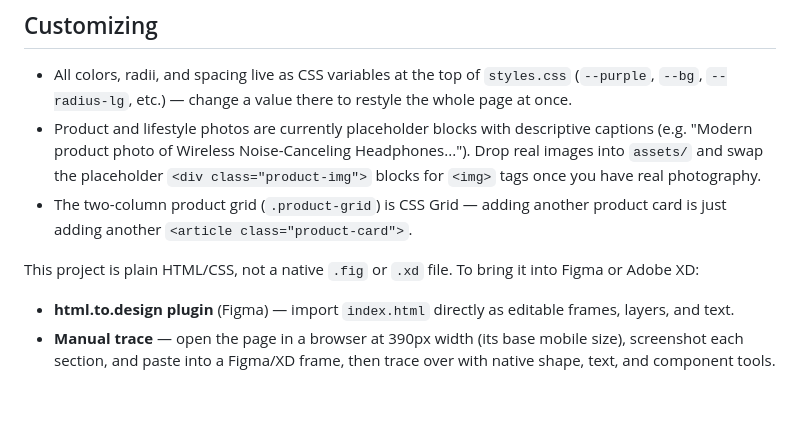
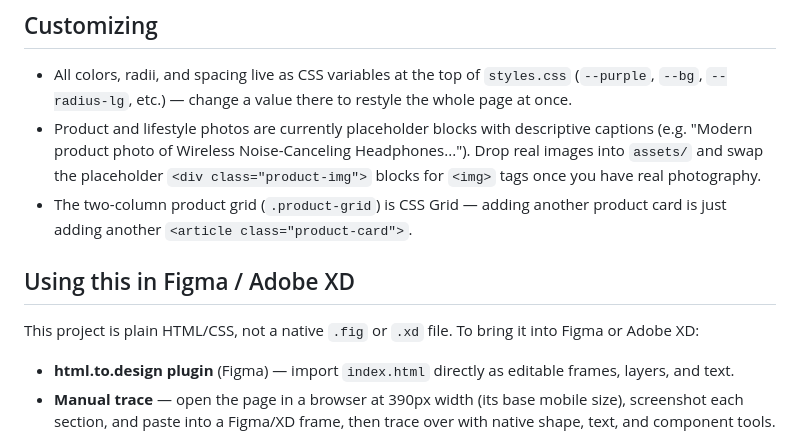
Before and after one commit to darun-2006/High-Fidelity-UI-Design-, a Markdown page: README.md, the part around the change. Drawn GitHub-style; blank space fills up the shorter version.

```diff
--- a/README.md
+++ b/README.md
@@ -69,8 +69,9 @@ then visit `http://localhost:8000`.
 - The two-column product grid (`.product-grid`) is CSS Grid — adding another product card is
   just adding another `<article class="product-card">`.
 
-This project is plain HTML/CSS, not a native `.fig` or `.xd` file. To bring it into Figma or Adobe XD:
+## Using this in Figma / Adobe XD
 
+  This project is plain HTML/CSS, not a native `.fig` or `.xd` file. To bring it into Figma or Adobe XD:
 - **html.to.design plugin** (Figma) — import `index.html` directly as editable frames, layers, and text.
 - **Manual trace** — open the page in a browser at 390px width (its base mobile size), screenshot each section, and paste into a Figma/XD frame, then trace over with native shape, text, and component tools.
 - **Inspect for exact values** — use your browser's DevTools (right-click → Inspect) on any element to read its exact colors, spacing, and font sizes from `styles.css`, and match them 1:1 in your Figma styles/tokens.
```
